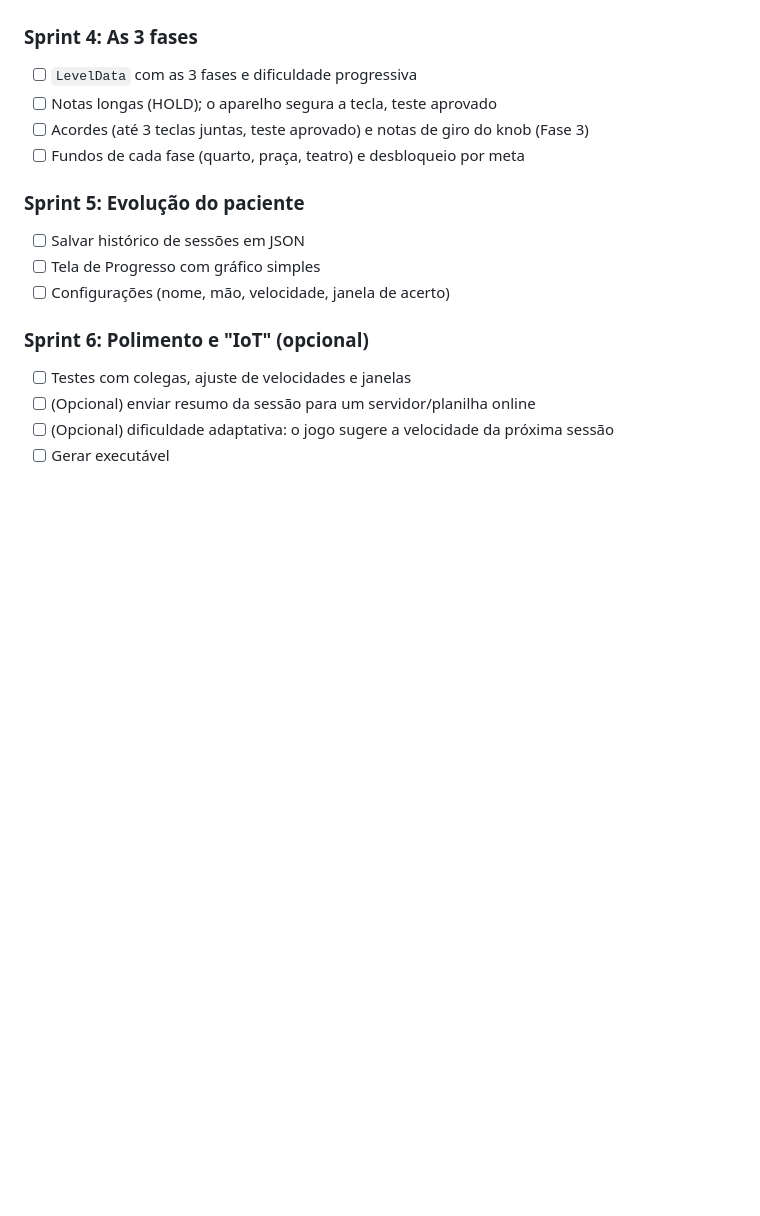
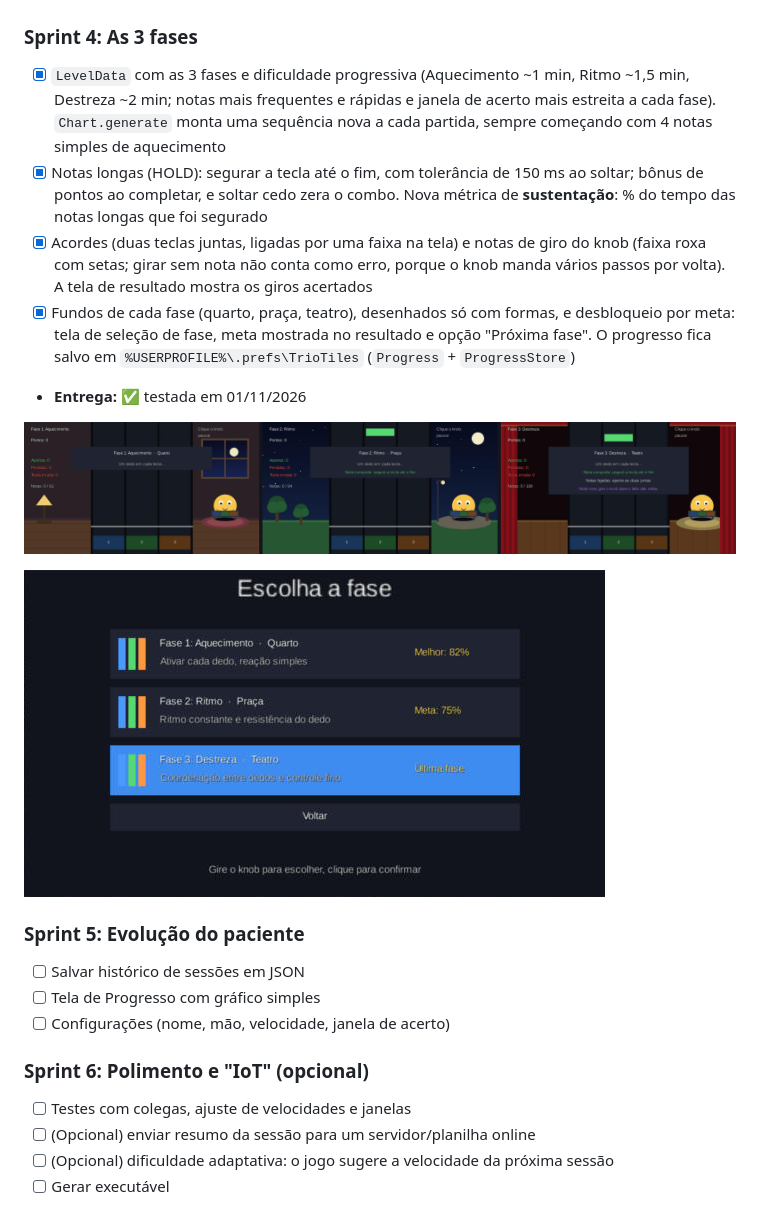
Before and after one commit to matheus-sdb/JogosDigitais2, a Markdown page: docs/PROPOSTA.md, the part around the change. GitHub-like rendering; pictures changed too: docs/img/fases-sprint4.png (added), docs/img/selecao-fases.png (added); blank space fills up the shorter version.

```diff
--- a/docs/PROPOSTA.md
+++ b/docs/PROPOSTA.md
@@ -261,10 +261,15 @@ Cada sprint ≈ 1 semana, para casar com os commits semanais e a reunião com o
 ![Pausa e Pipo na Sprint 3](img/pausa-sprint3.png)
 
 ### Sprint 4: As 3 fases
-- [ ] `LevelData` com as 3 fases e dificuldade progressiva
-- [ ] Notas longas (HOLD); o aparelho segura a tecla, teste aprovado
-- [ ] Acordes (até 3 teclas juntas, teste aprovado) e notas de giro do knob (Fase 3)
-- [ ] Fundos de cada fase (quarto, praça, teatro) e desbloqueio por meta
+- [x] `LevelData` com as 3 fases e dificuldade progressiva (Aquecimento ~1 min, Ritmo ~1,5 min, Destreza ~2 min; notas mais frequentes e rápidas e janela de acerto mais estreita a cada fase). `Chart.generate` monta uma sequência nova a cada partida, sempre começando com 4 notas simples de aquecimento
+- [x] Notas longas (HOLD): segurar a tecla até o fim, com tolerância de 150 ms ao soltar; bônus de pontos ao completar, e soltar cedo zera o combo. Nova métrica de **sustentação**: % do tempo das notas longas que foi segurado
+- [x] Acordes (duas teclas juntas, ligadas por uma faixa na tela) e notas de giro do knob (faixa roxa com setas; girar sem nota não conta como erro, porque o knob manda vários passos por volta). A tela de resultado mostra os giros acertados
+- [x] Fundos de cada fase (quarto, praça, teatro), desenhados só com formas, e desbloqueio por meta: tela de seleção de fase, meta mostrada no resultado e opção "Próxima fase". O progresso fica salvo em `%USERPROFILE%\.prefs\TrioTiles` (`Progress` + `ProgressStore`)
+- **Entrega:** ✅ testada em 01/11/2026
+
+![As 3 fases: quarto, praça e teatro](img/fases-sprint4.png)
+
+![Seleção de fase](img/selecao-fases.png)
 
 ### Sprint 5: Evolução do paciente
 - [ ] Salvar histórico de sessões em JSON
```
Also changed, not shown: README.md (+7 -6 lines), docs/img/menu.png, docs/img/pausa-sprint3.png (added), 1 other file.
